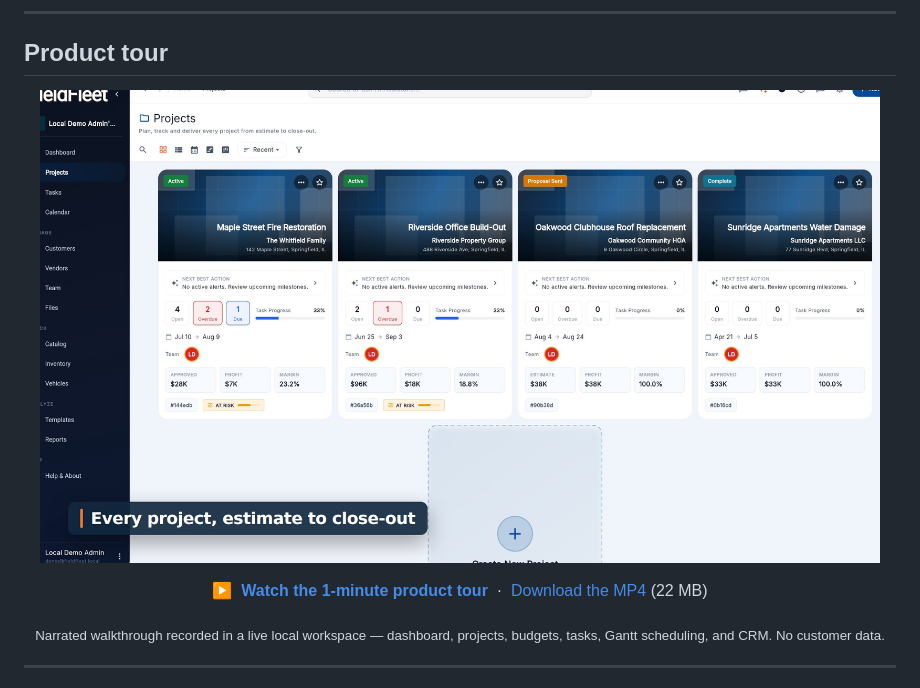
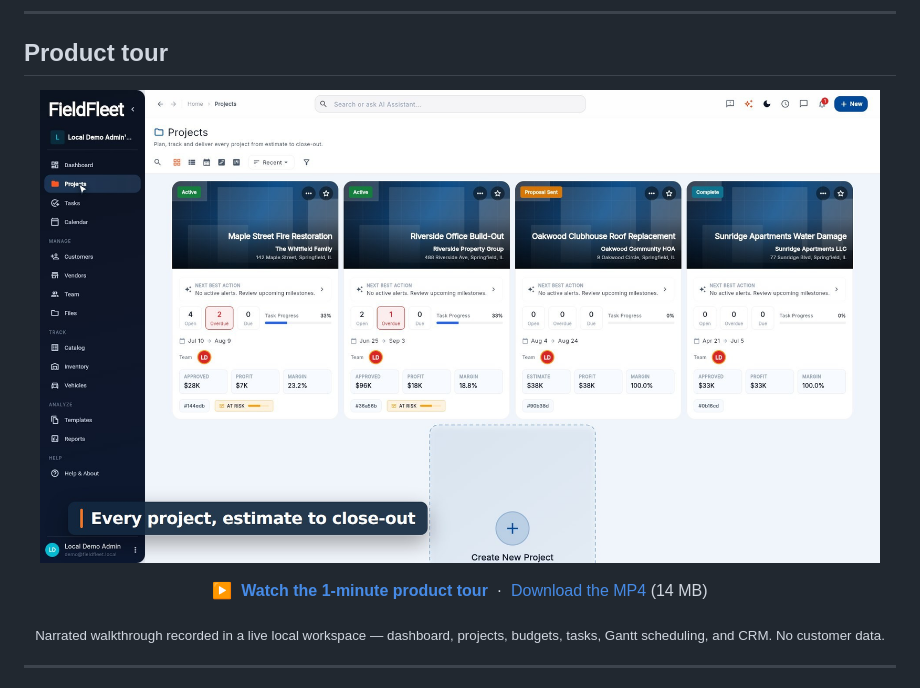
Before and after one commit to rogi-fleet/fieldfleet, a Markdown page: README.md, the part around the change. Drawn GitHub-style; pictures changed too: site/assets/fieldfleet-demo-poster.jpg.

```diff
--- a/README.md
+++ b/README.md
@@ -39,7 +39,7 @@
 <p align="center">
   <a href="https://taskfleetai.github.io/fieldfleet/#demo"><strong>▶&nbsp; Watch the 1-minute product tour</strong></a>
   &nbsp;·&nbsp;
-  <a href="site/assets/fieldfleet-demo.mp4">Download the MP4</a> (22&nbsp;MB)
+  <a href="site/assets/fieldfleet-demo.mp4">Download the MP4</a> (14&nbsp;MB)
 </p>
 
 <p align="center"><sub>Narrated walkthrough recorded in a live local workspace — dashboard, projects, budgets, tasks, Gantt scheduling, and CRM. No customer data.</sub></p>
```
Also changed, not shown: 1 other file.
